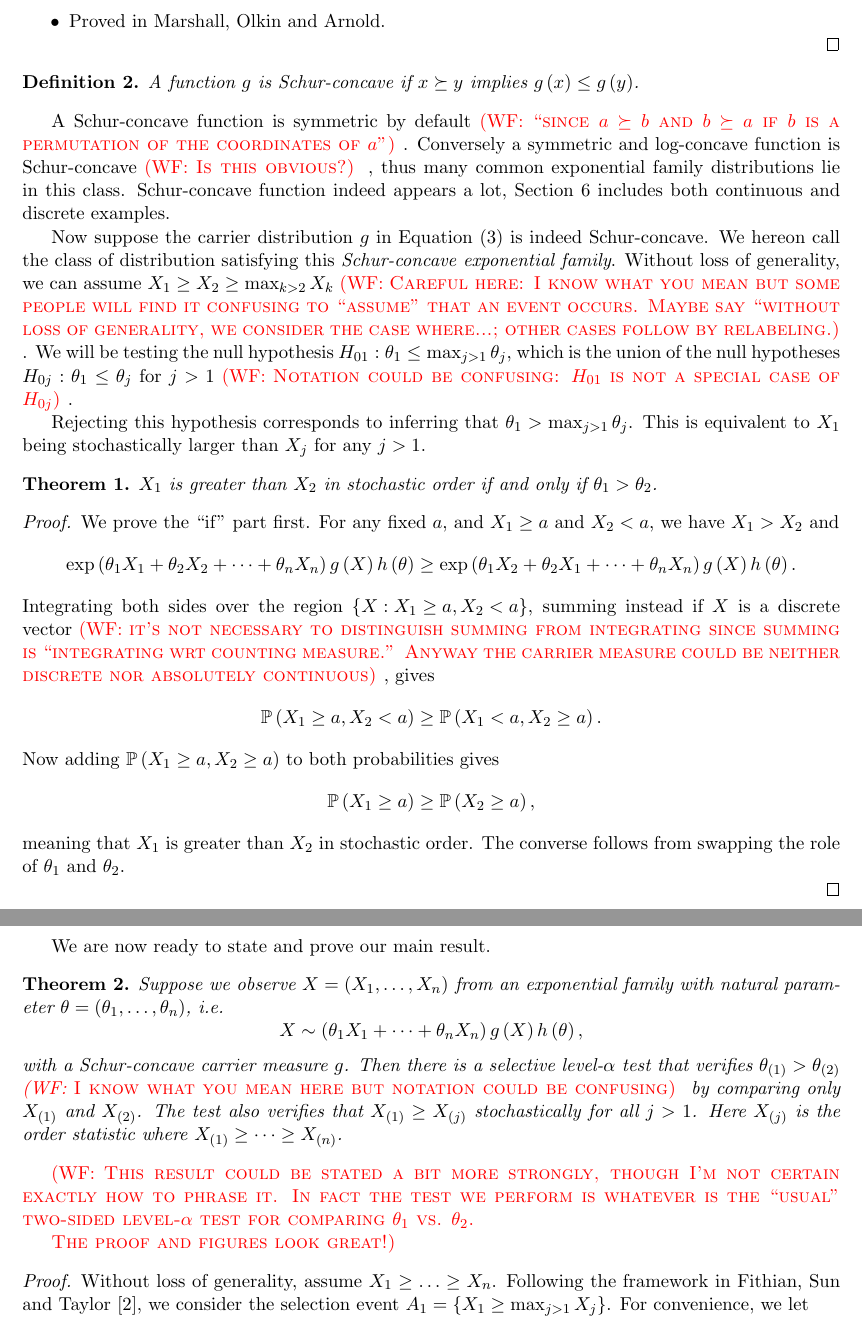
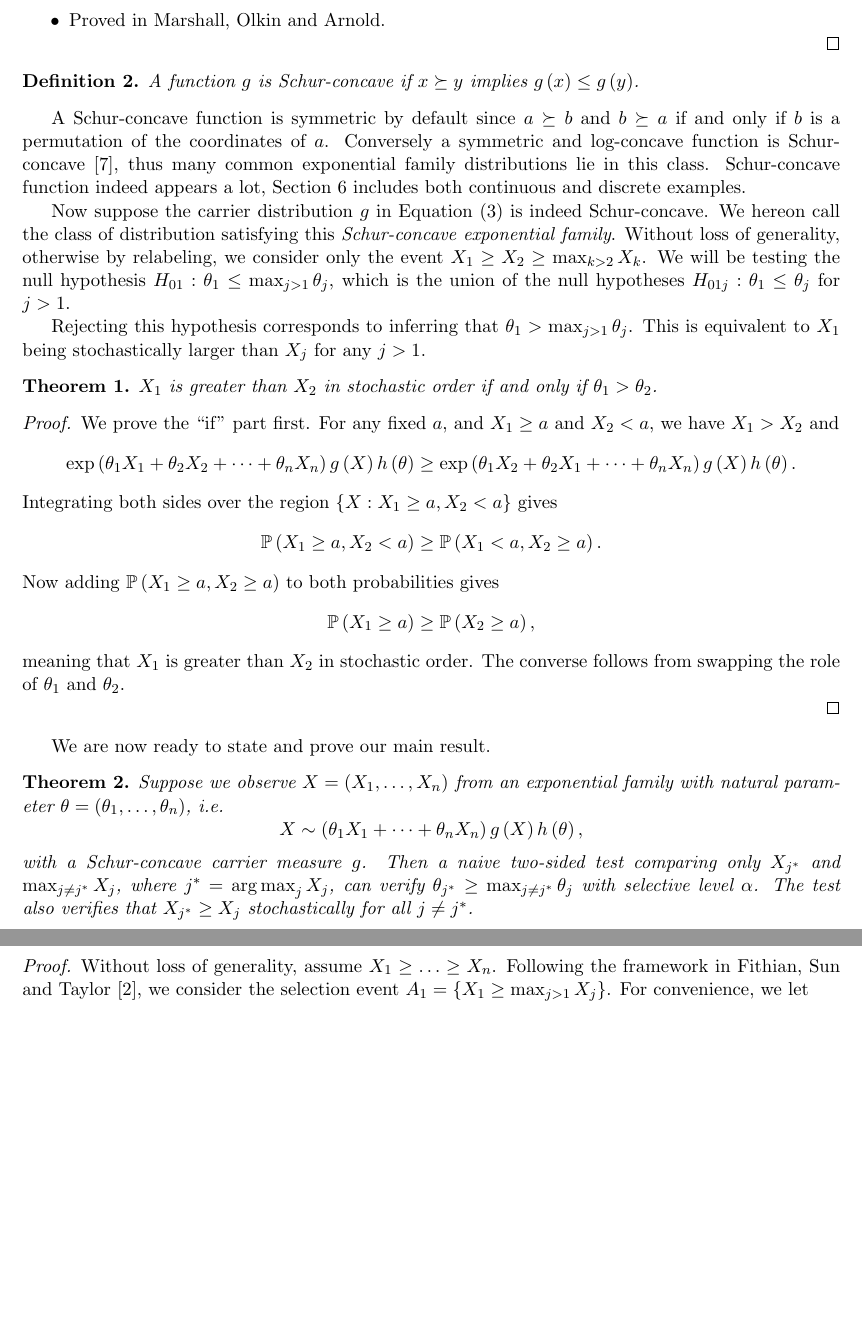
Before and after one commit to kenhungkk/verifying-winner, a LaTeX paper (verifying-winner.tex): two parts of pages 7 and 8 of 15, joined at a grey line, cut so that both start at the same text, the shorter picture padded with empty space. Compiled offline with pdfLaTeX.

Commit message:
Addressed the comments, main result restated

```diff
--- a/verifying-winner.tex
+++ b/verifying-winner.tex
@@ -220,9 +219,9 @@ $$\sum_{j=1}^n x_n = \sum_{j=1}^n y_n ~~~~ \text{ and } ~~~~ \sum_{j=1}^n \left(
 A function $g$ is Schur-concave if $x \succeq y$ implies $g\left(x\right) \le g\left(y\right)$.
 \end{definition}
 
-A Schur-concave function is symmetric by default \WFcomment{``since $a \succeq b$ and $b \succeq a$ if $b$ is a permutation of the coordinates of $a$''}. Conversely a symmetric and log-concave function is Schur-concave \WFcomment{Is this obvious?}, thus many common exponential family distributions lie in this class. Schur-concave function indeed appears a lot, \Cref{sec:applications} includes both continuous and discrete examples.
+A Schur-concave function is symmetric by default since $a \succeq b$ and $b \succeq a$ if and only if $b$ is a permutation of the coordinates of $a$. Conversely a symmetric and log-concave function is Schur-concave \cite{Marshall:2010hb}, thus many common exponential family distributions lie in this class. Schur-concave function indeed appears a lot, \Cref{sec:applications} includes both continuous and discrete examples.
 
-Now suppose the carrier distribution $g$ in \Cref{eqn:exp_family} is indeed Schur-concave. We hereon call the class of distribution satisfying this {\em Schur-concave exponential family}. Without loss of generality, we can assume $X_1 \ge X_2 \ge \max_{k > 2} X_k$ \WFcomment{Careful here: I know what you mean but some people will find it confusing to ``assume'' that an event occurs. Maybe say ``without loss of generality, we consider the case where...; other cases follow by relabeling.}. We will be testing the null hypothesis $H_{01}: \theta_1 \le \max_{j > 1} \theta_j$, which is the union of the null hypotheses $H_{0j}: \theta_1 \le \theta_j$ for $j > 1$ \WFcomment{Notation could be confusing: $H_{01}$ is not a special case of $H_{0j}$}.
+Now suppose the carrier distribution $g$ in \Cref{eqn:exp_family} is indeed Schur-concave. We hereon call the class of distribution satisfying this {\em Schur-concave exponential family}. Without loss of generality, otherwise by relabeling, we consider only the event $X_1 \ge X_2 \ge \max_{k > 2} X_k$. We will be testing the null hypothesis $H_{01}: \theta_1 \le \max_{j > 1} \theta_j$, which is the union of the null hypotheses $H_{01j}: \theta_1 \le \theta_j$ for $j > 1$.
 
 Rejecting this hypothesis corresponds to inferring that $\theta_1 > \max_{j>1} \theta_j$. This is equivalent to $X_1$ being stochastically larger than $X_j$ for any $j > 1$.
 
@@ -235,7 +234,7 @@ $X_1$ is greater than $X_2$ in stochastic order if and only if $\theta_1 > \thet
 
 We prove the ``if'' part first. For any fixed $a$, and $X_1 \ge a$ and $X_2 < a$, we have $X_1 > X_2$ and
 $$\exp\left(\theta_1 X_1 + \theta_2 X_2 + \cdots + \theta_n X_n\right) g\left(X\right) h\left(\theta\right) \ge \exp\left(\theta_1 X_2 + \theta_2 X_1 + \cdots + \theta_n X_n\right) g\left(X\right) h\left(\theta\right).$$
-Integrating both sides over the region $\left\{X: X_1 \ge a, X_2 < a\right\}$, summing instead if $X$ is a discrete vector \WFcomment{it's not necessary to distinguish summing from integrating since summing is ``integrating wrt counting measure.'' Anyway the carrier measure could be neither discrete nor absolutely continuous}, gives
+Integrating both sides over the region $\left\{X: X_1 \ge a, X_2 < a\right\}$ gives
 $$\PP\left(X_1 \ge a, X_2 < a\right) \ge \PP\left(X_1 < a, X_2 \ge a\right).$$
 Now adding $\PP\left(X_1 \ge a, X_2 \ge a\right)$ to both probabilities gives
 $$\PP\left(X_1 \ge a\right) \ge \PP\left(X_2 \ge a\right),$$
@@ -248,13 +247,9 @@ We are now ready to state and prove our main result.
 \begin{theorem}
 Suppose we observe $X = \left(X_1, \ldots, X_n\right)$ from an exponential family with natural parameter $\theta = \left(\theta_1, \ldots, \theta_n\right)$, i.e.
 $$X \sim \left(\theta_1 X_1 + \cdots + \theta_n X_n\right) g\left(X\right) h\left(\theta\right),$$
-with a Schur-concave carrier measure $g$. Then there is a selective level-$\alpha$ test that verifies $\theta_{\left(1\right)} > \theta_{\left(2\right)}$ \WFcomment{I know what you mean here but notation could be confusing} by comparing only $X_{\left(1\right)}$ and $X_{\left(2\right)}$. The test also verifies that $X_{\left(1\right)} \ge X_{\left(j\right)}$ stochastically for all $j > 1$. Here $X_{\left(j\right)}$ is the order statistic where $X_{\left(1\right)} \ge \cdots \ge X_{\left(n\right)}$.
+with a Schur-concave carrier measure $g$. Then a naive two-sided test comparing only $X_{j^*}$ and $\max_{j \ne j^*} X_j$, where $j^* = \argmax_{j} X_j$, can verify $\theta_{j^*} \ge \max_{j \ne j^*} \theta_{j}$ with selective level $\alpha$. The test also verifies that $X_{j^*} \ge X_j$ stochastically for all $j \ne j^*$.
 \label{thm:main_result}
 \end{theorem}
-
-\WFcomment{This result could be stated a bit more strongly, though I'm not certain exactly how to phrase it. In fact the test we perform is whatever is the ``usual'' two-sided level-$\alpha$ test for comparing $\theta_1$ vs. $\theta_2$.
-
-The proof and figures look great!}
 
 \begin{proof}
 
```
Also changed, not shown: verifying-winner.tex (9 more changed lines).
